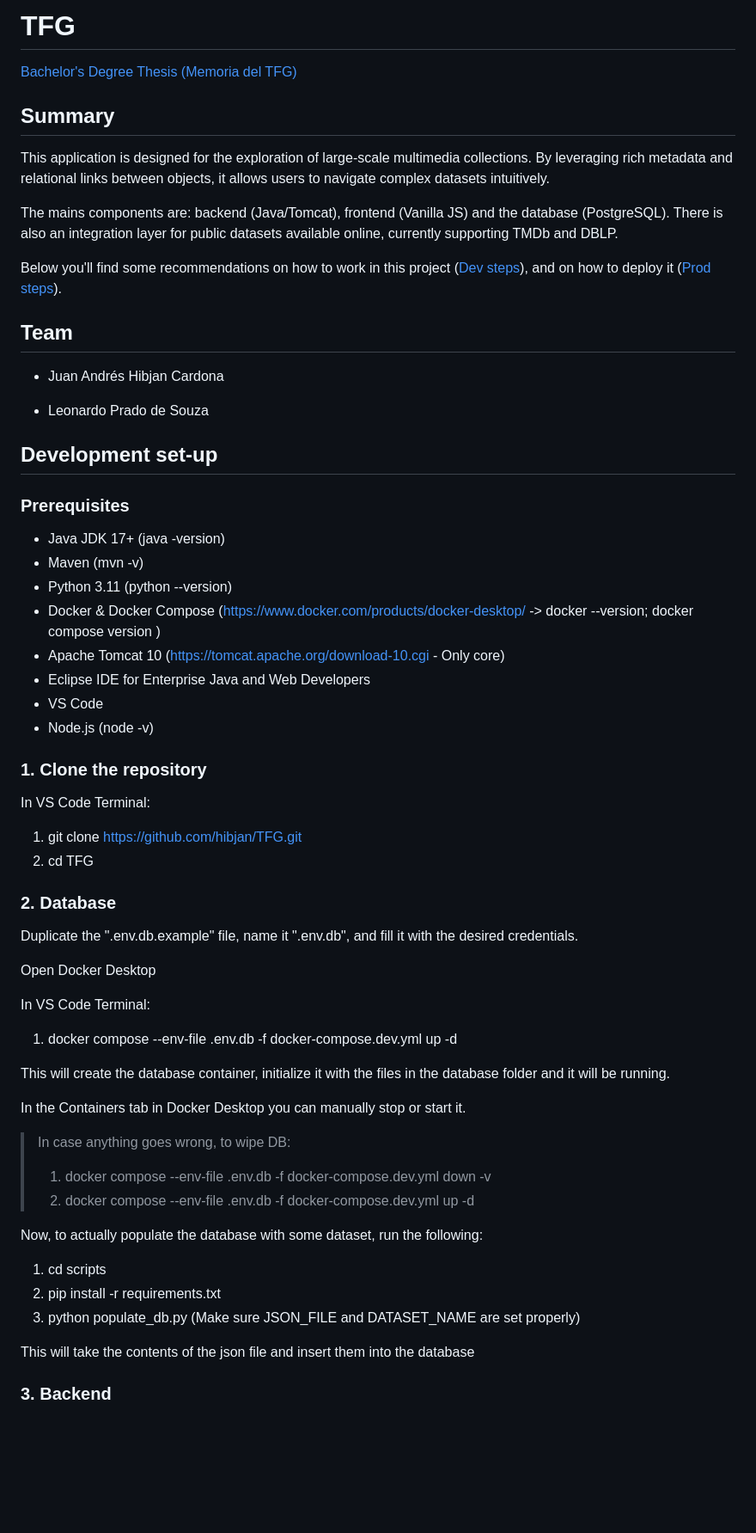
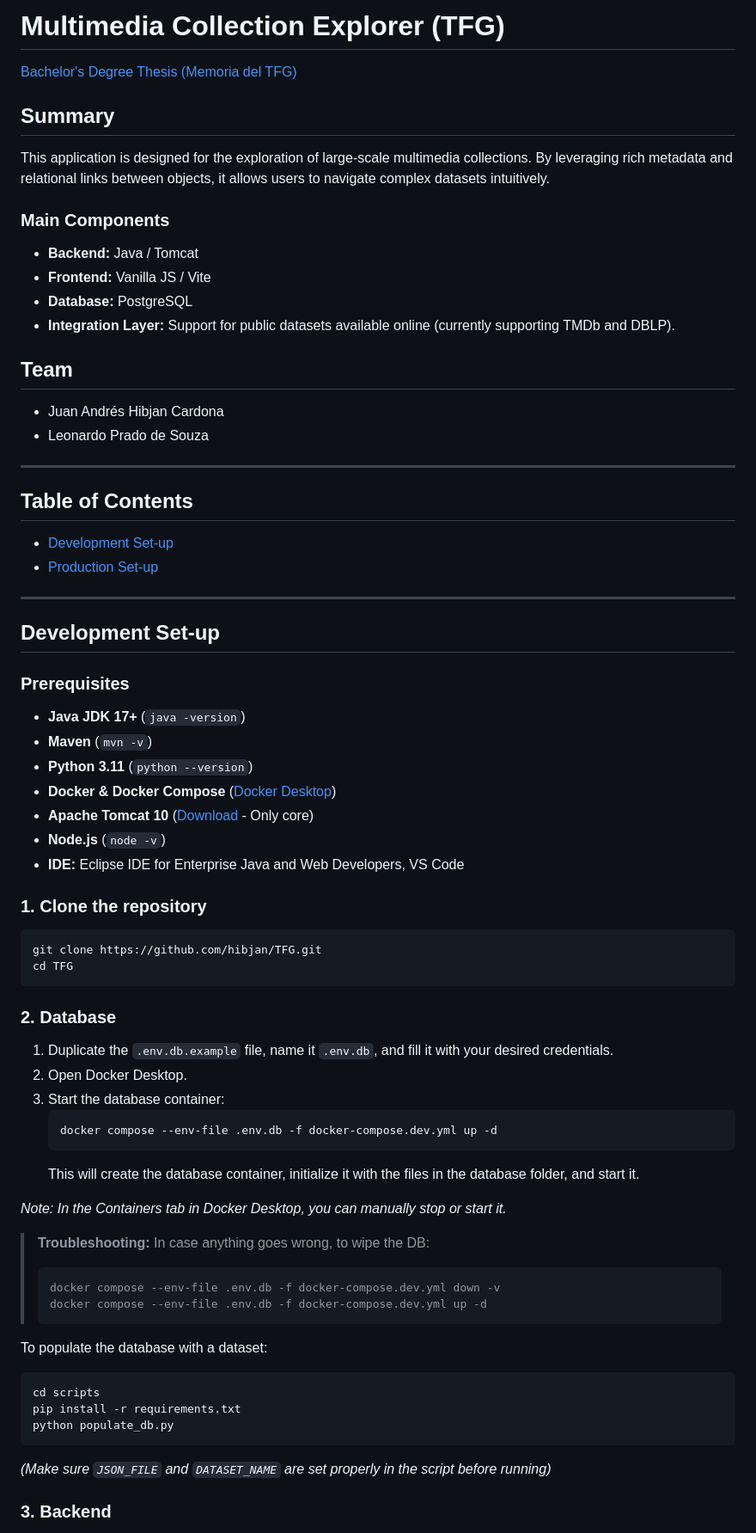
Before and after one commit to hibjan/TFG, a Markdown page: README.md, the part around one of its changes. Shown at 86% size. GitHub-like rendering; blank space fills up the shorter version.

````diff
--- a/README.md
+++ b/README.md
@@ -1,4 +1,4 @@
-# TFG
+# Multimedia Collection Explorer (TFG)
 
 [Bachelor's Degree Thesis (Memoria del TFG)](./docs/TFGTeXiS.pdf)
 
@@ -6,62 +6,70 @@
 
 This application is designed for the exploration of large-scale multimedia collections. By leveraging rich metadata and relational links between objects, it allows users to navigate complex datasets intuitively.
 
-The mains components are: backend (Java/Tomcat), frontend (Vanilla JS) and the database (PostgreSQL). There is also an integration layer for public datasets available online, currently supporting TMDb and DBLP.
-
-Below you'll find some recommendations on how to work in this project ([Dev steps](#development-set-up)), and on how to deploy it ([Prod steps](#production-set-up)).
+### Main Components
+- **Backend:** Java / Tomcat
+- **Frontend:** Vanilla JS / Vite
+- **Database:** PostgreSQL
+- **Integration Layer:** Support for public datasets available online (currently supporting TMDb and DBLP).
 
 ## Team
 
 - Juan Andrés Hibjan Cardona
-
 - Leonardo Prado de Souza
 
-## Development set-up
+---
+
+## Table of Contents
+- [Development Set-up](#development-set-up)
+- [Production Set-up](#production-set-up)
+
+---
+
+## Development Set-up
 
 ### Prerequisites
 
-- Java JDK 17+ (java -version)
-- Maven (mvn -v)
-- Python 3.11 (python --version)
-- Docker & Docker Compose (https://www.docker.com/products/docker-desktop/ -> docker --version; docker compose version )
-- Apache Tomcat 10 (https://tomcat.apache.org/download-10.cgi - Only core)
-- Eclipse IDE for Enterprise Java and Web Developers
-- VS Code
-- Node.js (node -v)
+- **Java JDK 17+** (`java -version`)
+- **Maven** (`mvn -v`)
+- **Python 3.11** (`python --version`)
+- **Docker & Docker Compose** ([Docker Desktop](https://www.docker.com/products/docker-desktop/))
+- **Apache Tomcat 10** ([Download](https://tomcat.apache.org/download-10.cgi) - Only core)
+- **Node.js** (`node -v`)
+- **IDE:** Eclipse IDE for Enterprise Java and Web Developers, VS Code
 
 ### 1. Clone the repository
 
-In VS Code Terminal:
-
-1. git clone https://github.com/hibjan/TFG.git
-2. cd TFG
+```bash
+git clone https://github.com/hibjan/TFG.git
+cd TFG
+```
 
 ### 2. Database
 
-Duplicate the ".env.db.example" file, name it ".env.db", and fill it with the desired credentials.
+1. Duplicate the `.env.db.example` file, name it `.env.db`, and fill it with your desired credentials.
+2. Open Docker Desktop.
+3. Start the database container:
+   ```bash
+   docker compose --env-file .env.db -f docker-compose.dev.yml up -d
+   ```
+   This will create the database container, initialize it with the files in the database folder, and start it.
 
-Open Docker Desktop
+*Note: In the Containers tab in Docker Desktop, you can manually stop or start it.*
 
-In VS Code Terminal:
+> **Troubleshooting:**
+> In case anything goes wrong, to wipe the DB:
+> ```bash
+> docker compose --env-file .env.db -f docker-compose.dev.yml down -v
+> docker compose --env-file .env.db -f docker-compose.dev.yml up -d
+> ```
 
-1. docker compose --env-file .env.db -f docker-compose.dev.yml up -d
-
-This will create the database container, initialize it with the files in the database folder and it will be running.
-
-In the Containers tab in Docker Desktop you can manually stop or start it.
-
-> In case anything goes wrong, to wipe DB:
->
-> 1. docker compose --env-file .env.db -f docker-compose.dev.yml down -v
-> 2. docker compose --env-file .env.db -f docker-compose.dev.yml up -d
-
-Now, to actually populate the database with some dataset, run the following:
-
-1. cd scripts
-2. pip install -r requirements.txt
-3. python populate_db.py (Make sure JSON_FILE and DATASET_NAME are set properly)
-
-This will take the contents of the json file and insert them into the database
+To populate the database with a dataset:
+```bash
+cd scripts
+pip install -r requirements.txt
+python populate_db.py
+```
+*(Make sure `JSON_FILE` and `DATASET_NAME` are set properly in the script before running)*
 
 ### 3. Backend
 
````
Also changed, not shown: other parts of README.md (+47 -58 lines).
